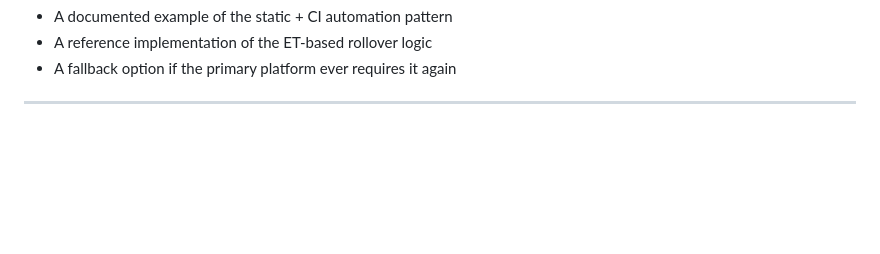
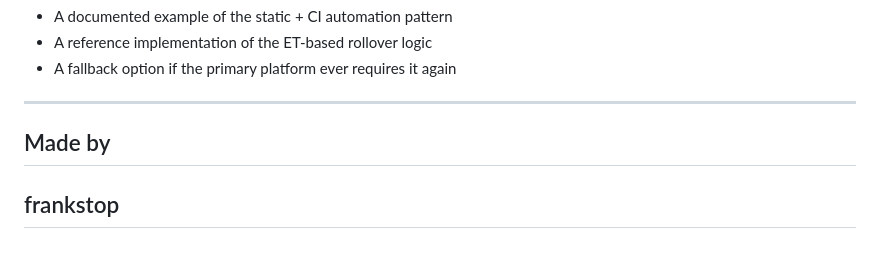
Before and after one commit to Gala-LI/Circular, a Markdown page: ReadMe.md, the part around the change. Rendered like a GitHub page; blank space fills up the shorter version.

```diff
--- a/ReadMe.md
+++ b/ReadMe.md
@@ -157,3 +157,6 @@ As a result, this repository is entering a dormant state. It remains available a
 * A fallback option if the primary platform ever requires it again
 
 ---
+
+## Made by
+## frankstop
```
